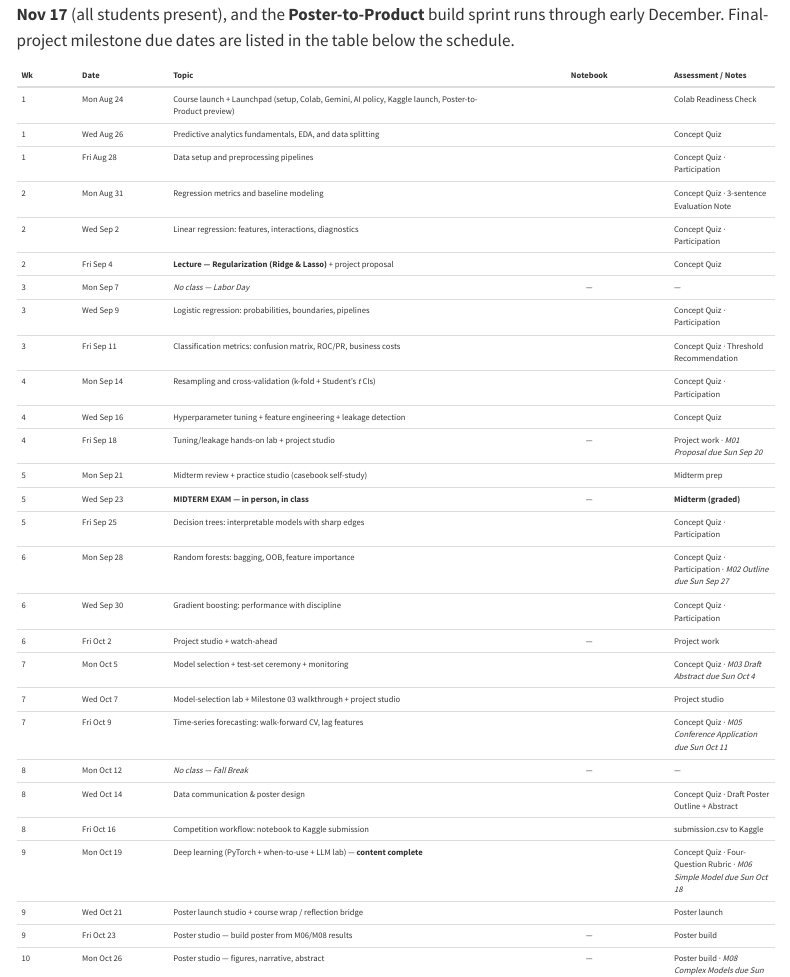
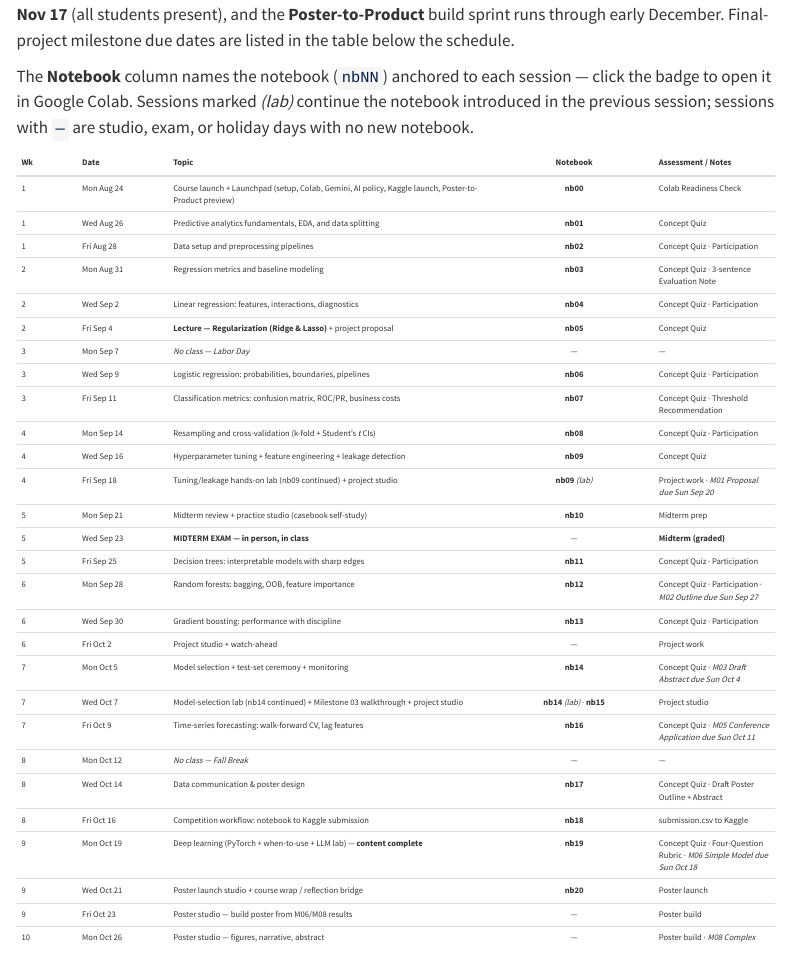
Before and after one commit to davi-moreira/2026F_predictive_analytics_QM474, a Quarto document (schedule.qmd): the page in a window 1100 px wide, from 210 px down. Rendered offline with R 4.5, knitr and Pandoc in place of Quarto, with nearby package versions; menus at the side of the page are left out; badge pictures from the web are left out.

Commit message:
feat: Label every class session with its nbNN notebook in the schedule
The Notebook column now names the notebook explicitly (nb00-nb20) above
each Colab badge, so students can see at a glance which notebook a given
class covers rather than having to hover the badge link.

Two sessions that carry a notebook per the master plan but showed no
notebook are now labeled: Fri Sep 18 (nb09 hands-on lab) and Wed Oct 7
(nb14 lab alongside the nb15 M03 walkthrough). Added a legend paragraph
explaining the nbNN codes, the (lab) marker, and the em-dash rows.

Co-Authored-By: Claude Opus 5 (1M context) <noreply@anthropic.com>

```diff
--- a/schedule.qmd
+++ b/schedule.qmd
@@ -45,35 +45,37 @@ editor: visual
 
 **Fall 2026 — Monday / Wednesday / Friday.** The 21-notebook arc is paced across the semester. Course content completes by late October; the **Undergraduate Research Conference poster presentation is Tue Nov 17** (all students present), and the **Poster-to-Product** build sprint runs through early December. Final-project milestone due dates are listed in the table below the schedule.
 
+The **Notebook** column names the notebook (`nbNN`) anchored to each session — click the badge to open it in Google Colab. Sessions marked *(lab)* continue the notebook introduced in the previous session; sessions with `—` are studio, exam, or holiday days with no new notebook.
+
 ::: overflow-table
 | Wk | Date | Topic | Notebook | Assessment / Notes |
 |----|------|-------|----------|--------------------|
-| 1 | Mon Aug 24 | Course launch + Launchpad (setup, Colab, Gemini, AI policy, Kaggle launch, Poster-to-Product preview) | [![Open In Colab](https://colab.research.google.com/assets/colab-badge.svg)](https://colab.research.google.com/github/davi-moreira/2026F_predictive_analytics_QM474/blob/main/notebooks/nb00_launchpad_course_setup_student.ipynb){target="_blank"} | Colab Readiness Check |
-| 1 | Wed Aug 26 | Predictive analytics fundamentals, EDA, and data splitting | [![Open In Colab](https://colab.research.google.com/assets/colab-badge.svg)](https://colab.research.google.com/github/davi-moreira/2026F_predictive_analytics_QM474/blob/main/notebooks/nb01_eda_splits_student.ipynb){target="_blank"} | Concept Quiz |
-| 1 | Fri Aug 28 | Data setup and preprocessing pipelines | [![Open In Colab](https://colab.research.google.com/assets/colab-badge.svg)](https://colab.research.google.com/github/davi-moreira/2026F_predictive_analytics_QM474/blob/main/notebooks/nb02_preprocessing_pipelines_student.ipynb){target="_blank"} | Concept Quiz · Participation |
-| 2 | Mon Aug 31 | Regression metrics and baseline modeling | [![Open In Colab](https://colab.research.google.com/assets/colab-badge.svg)](https://colab.research.google.com/github/davi-moreira/2026F_predictive_analytics_QM474/blob/main/notebooks/nb03_regression_metrics_baselines_student.ipynb){target="_blank"} | Concept Quiz · 3-sentence Evaluation Note |
-| 2 | Wed Sep 2 | Linear regression: features, interactions, diagnostics | [![Open In Colab](https://colab.research.google.com/assets/colab-badge.svg)](https://colab.research.google.com/github/davi-moreira/2026F_predictive_analytics_QM474/blob/main/notebooks/nb04_linear_features_diagnostics_student.ipynb){target="_blank"} | Concept Quiz · Participation |
-| 2 | Fri Sep 4 | **Lecture — Regularization (Ridge & Lasso)** + project proposal | [![Open In Colab](https://colab.research.google.com/assets/colab-badge.svg)](https://colab.research.google.com/github/davi-moreira/2026F_predictive_analytics_QM474/blob/main/notebooks/nb05_regularization_project_proposal_student.ipynb){target="_blank"} | Concept Quiz |
+| 1 | Mon Aug 24 | Course launch + Launchpad (setup, Colab, Gemini, AI policy, Kaggle launch, Poster-to-Product preview) | **nb00**<br>[![Open In Colab](https://colab.research.google.com/assets/colab-badge.svg)](https://colab.research.google.com/github/davi-moreira/2026F_predictive_analytics_QM474/blob/main/notebooks/nb00_launchpad_course_setup_student.ipynb){target="_blank"} | Colab Readiness Check |
+| 1 | Wed Aug 26 | Predictive analytics fundamentals, EDA, and data splitting | **nb01**<br>[![Open In Colab](https://colab.research.google.com/assets/colab-badge.svg)](https://colab.research.google.com/github/davi-moreira/2026F_predictive_analytics_QM474/blob/main/notebooks/nb01_eda_splits_student.ipynb){target="_blank"} | Concept Quiz |
+| 1 | Fri Aug 28 | Data setup and preprocessing pipelines | **nb02**<br>[![Open In Colab](https://colab.research.google.com/assets/colab-badge.svg)](https://colab.research.google.com/github/davi-moreira/2026F_predictive_analytics_QM474/blob/main/notebooks/nb02_preprocessing_pipelines_student.ipynb){target="_blank"} | Concept Quiz · Participation |
+| 2 | Mon Aug 31 | Regression metrics and baseline modeling | **nb03**<br>[![Open In Colab](https://colab.research.google.com/assets/colab-badge.svg)](https://colab.research.google.com/github/davi-moreira/2026F_predictive_analytics_QM474/blob/main/notebooks/nb03_regression_metrics_baselines_student.ipynb){target="_blank"} | Concept Quiz · 3-sentence Evaluation Note |
+| 2 | Wed Sep 2 | Linear regression: features, interactions, diagnostics | **nb04**<br>[![Open In Colab](https://colab.research.google.com/assets/colab-badge.svg)](https://colab.research.google.com/github/davi-moreira/2026F_predictive_analytics_QM474/blob/main/notebooks/nb04_linear_features_diagnostics_student.ipynb){target="_blank"} | Concept Quiz · Participation |
+| 2 | Fri Sep 4 | **Lecture — Regularization (Ridge & Lasso)** + project proposal | **nb05**<br>[![Open In Colab](https://colab.research.google.com/assets/colab-badge.svg)](https://colab.research.google.com/github/davi-moreira/2026F_predictive_analytics_QM474/blob/main/notebooks/nb05_regularization_project_proposal_student.ipynb){target="_blank"} | Concept Quiz |
 | 3 | Mon Sep 7 | *No class — Labor Day* | — | — |
-| 3 | Wed Sep 9 | Logistic regression: probabilities, boundaries, pipelines | [![Open In Colab](https://colab.research.google.com/assets/colab-badge.svg)](https://colab.research.google.com/github/davi-moreira/2026F_predictive_analytics_QM474/blob/main/notebooks/nb06_logistic_pipelines_student.ipynb){target="_blank"} | Concept Quiz · Participation |
-| 3 | Fri Sep 11 | Classification metrics: confusion matrix, ROC/PR, business costs | [![Open In Colab](https://colab.research.google.com/assets/colab-badge.svg)](https://colab.research.google.com/github/davi-moreira/2026F_predictive_analytics_QM474/blob/main/notebooks/nb07_classification_metrics_thresholding_student.ipynb){target="_blank"} | Concept Quiz · Threshold Recommendation |
-| 4 | Mon Sep 14 | Resampling and cross-validation (k-fold + Student's *t* CIs) | [![Open In Colab](https://colab.research.google.com/assets/colab-badge.svg)](https://colab.research.google.com/github/davi-moreira/2026F_predictive_analytics_QM474/blob/main/notebooks/nb08_cross_validation_model_comparison_student.ipynb){target="_blank"} | Concept Quiz · Participation |
-| 4 | Wed Sep 16 | Hyperparameter tuning + feature engineering + leakage detection | [![Open In Colab](https://colab.research.google.com/assets/colab-badge.svg)](https://colab.research.google.com/github/davi-moreira/2026F_predictive_analytics_QM474/blob/main/notebooks/nb09_tuning_feature_engineering_project_baseline_student.ipynb){target="_blank"} | Concept Quiz |
-| 4 | Fri Sep 18 | Tuning/leakage hands-on lab + project studio | — | Project work · *M01 Proposal due Sun Sep 20* |
-| 5 | Mon Sep 21 | Midterm review + practice studio (casebook self-study) | [![Open In Colab](https://colab.research.google.com/assets/colab-badge.svg)](https://colab.research.google.com/github/davi-moreira/2026F_predictive_analytics_QM474/blob/main/notebooks/nb10_midterm_casebook_student.ipynb){target="_blank"} | Midterm prep |
+| 3 | Wed Sep 9 | Logistic regression: probabilities, boundaries, pipelines | **nb06**<br>[![Open In Colab](https://colab.research.google.com/assets/colab-badge.svg)](https://colab.research.google.com/github/davi-moreira/2026F_predictive_analytics_QM474/blob/main/notebooks/nb06_logistic_pipelines_student.ipynb){target="_blank"} | Concept Quiz · Participation |
+| 3 | Fri Sep 11 | Classification metrics: confusion matrix, ROC/PR, business costs | **nb07**<br>[![Open In Colab](https://colab.research.google.com/assets/colab-badge.svg)](https://colab.research.google.com/github/davi-moreira/2026F_predictive_analytics_QM474/blob/main/notebooks/nb07_classification_metrics_thresholding_student.ipynb){target="_blank"} | Concept Quiz · Threshold Recommendation |
+| 4 | Mon Sep 14 | Resampling and cross-validation (k-fold + Student's *t* CIs) | **nb08**<br>[![Open In Colab](https://colab.research.google.com/assets/colab-badge.svg)](https://colab.research.google.com/github/davi-moreira/2026F_predictive_analytics_QM474/blob/main/notebooks/nb08_cross_validation_model_comparison_student.ipynb){target="_blank"} | Concept Quiz · Participation |
+| 4 | Wed Sep 16 | Hyperparameter tuning + feature engineering + leakage detection | **nb09**<br>[![Open In Colab](https://colab.research.google.com/assets/colab-badge.svg)](https://colab.research.google.com/github/davi-moreira/2026F_predictive_analytics_QM474/blob/main/notebooks/nb09_tuning_feature_engineering_project_baseline_student.ipynb){target="_blank"} | Concept Quiz |
+| 4 | Fri Sep 18 | Tuning/leakage hands-on lab (nb09 continued) + project studio | **nb09** *(lab)*<br>[![Open In Colab](https://colab.research.google.com/assets/colab-badge.svg)](https://colab.research.google.com/github/davi-moreira/2026F_predictive_analytics_QM474/blob/main/notebooks/nb09_tuning_feature_engineering_project_baseline_student.ipynb){target="_blank"} | Project work · *M01 Proposal due Sun Sep 20* |
+| 5 | Mon Sep 21 | Midterm review + practice studio (casebook self-study) | **nb10**<br>[![Open In Colab](https://colab.research.google.com/assets/colab-badge.svg)](https://colab.research.google.com/github/davi-moreira/2026F_predictive_analytics_QM474/blob/main/notebooks/nb10_midterm_casebook_student.ipynb){target="_blank"} | Midterm prep |
 | 5 | Wed Sep 23 | **MIDTERM EXAM — in person, in class** | — | **Midterm (graded)** |
-| 5 | Fri Sep 25 | Decision trees: interpretable models with sharp edges | [![Open In Colab](https://colab.research.google.com/assets/colab-badge.svg)](https://colab.research.google.com/github/davi-moreira/2026F_predictive_analytics_QM474/blob/main/notebooks/nb11_decision_trees_student.ipynb){target="_blank"} | Concept Quiz · Participation |
-| 6 | Mon Sep 28 | Random forests: bagging, OOB, feature importance | [![Open In Colab](https://colab.research.google.com/assets/colab-badge.svg)](https://colab.research.google.com/github/davi-moreira/2026F_predictive_analytics_QM474/blob/main/notebooks/nb12_random_forests_importance_student.ipynb){target="_blank"} | Concept Quiz · Participation · *M02 Outline due Sun Sep 27* |
-| 6 | Wed Sep 30 | Gradient boosting: performance with discipline | [![Open In Colab](https://colab.research.google.com/assets/colab-badge.svg)](https://colab.research.google.com/github/davi-moreira/2026F_predictive_analytics_QM474/blob/main/notebooks/nb13_gradient_boosting_student.ipynb){target="_blank"} | Concept Quiz · Participation |
+| 5 | Fri Sep 25 | Decision trees: interpretable models with sharp edges | **nb11**<br>[![Open In Colab](https://colab.research.google.com/assets/colab-badge.svg)](https://colab.research.google.com/github/davi-moreira/2026F_predictive_analytics_QM474/blob/main/notebooks/nb11_decision_trees_student.ipynb){target="_blank"} | Concept Quiz · Participation |
+| 6 | Mon Sep 28 | Random forests: bagging, OOB, feature importance | **nb12**<br>[![Open In Colab](https://colab.research.google.com/assets/colab-badge.svg)](https://colab.research.google.com/github/davi-moreira/2026F_predictive_analytics_QM474/blob/main/notebooks/nb12_random_forests_importance_student.ipynb){target="_blank"} | Concept Quiz · Participation · *M02 Outline due Sun Sep 27* |
+| 6 | Wed Sep 30 | Gradient boosting: performance with discipline | **nb13**<br>[![Open In Colab](https://colab.research.google.com/assets/colab-badge.svg)](https://colab.research.google.com/github/davi-moreira/2026F_predictive_analytics_QM474/blob/main/notebooks/nb13_gradient_boosting_student.ipynb){target="_blank"} | Concept Quiz · Participation |
 | 6 | Fri Oct 2 | Project studio + watch-ahead | — | Project work |
-| 7 | Mon Oct 5 | Model selection + test-set ceremony + monitoring | [![Open In Colab](https://colab.research.google.com/assets/colab-badge.svg)](https://colab.research.google.com/github/davi-moreira/2026F_predictive_analytics_QM474/blob/main/notebooks/nb14_model_selection_protocol_student.ipynb){target="_blank"} | Concept Quiz · *M03 Draft Abstract due Sun Oct 4* |
-| 7 | Wed Oct 7 | Model-selection lab + Milestone 03 walkthrough + project studio | [![Open In Colab](https://colab.research.google.com/assets/colab-badge.svg)](https://colab.research.google.com/github/davi-moreira/2026F_predictive_analytics_QM474/blob/main/notebooks/nb15_milestone_03_walkthrough_student.ipynb){target="_blank"} | Project studio |
-| 7 | Fri Oct 9 | Time-series forecasting: walk-forward CV, lag features | [![Open In Colab](https://colab.research.google.com/assets/colab-badge.svg)](https://colab.research.google.com/github/davi-moreira/2026F_predictive_analytics_QM474/blob/main/notebooks/nb16_time_series_forecasting_student.ipynb){target="_blank"} | Concept Quiz · *M05 Conference Application due Sun Oct 11* |
+| 7 | Mon Oct 5 | Model selection + test-set ceremony + monitoring | **nb14**<br>[![Open In Colab](https://colab.research.google.com/assets/colab-badge.svg)](https://colab.research.google.com/github/davi-moreira/2026F_predictive_analytics_QM474/blob/main/notebooks/nb14_model_selection_protocol_student.ipynb){target="_blank"} | Concept Quiz · *M03 Draft Abstract due Sun Oct 4* |
+| 7 | Wed Oct 7 | Model-selection lab (nb14 continued) + Milestone 03 walkthrough + project studio | **nb14** *(lab)* · **nb15**<br>[![Open In Colab](https://colab.research.google.com/assets/colab-badge.svg)](https://colab.research.google.com/github/davi-moreira/2026F_predictive_analytics_QM474/blob/main/notebooks/nb15_milestone_03_walkthrough_student.ipynb){target="_blank"} | Project studio |
+| 7 | Fri Oct 9 | Time-series forecasting: walk-forward CV, lag features | **nb16**<br>[![Open In Colab](https://colab.research.google.com/assets/colab-badge.svg)](https://colab.research.google.com/github/davi-moreira/2026F_predictive_analytics_QM474/blob/main/notebooks/nb16_time_series_forecasting_student.ipynb){target="_blank"} | Concept Quiz · *M05 Conference Application due Sun Oct 11* |
 | 8 | Mon Oct 12 | *No class — Fall Break* | — | — |
-| 8 | Wed Oct 14 | Data communication & poster design | [![Open In Colab](https://colab.research.google.com/assets/colab-badge.svg)](https://colab.research.google.com/github/davi-moreira/2026F_predictive_analytics_QM474/blob/main/notebooks/nb17_data_communication_poster_student.ipynb){target="_blank"} | Concept Quiz · Draft Poster Outline + Abstract |
-| 8 | Fri Oct 16 | Competition workflow: notebook to Kaggle submission | [![Open In Colab](https://colab.research.google.com/assets/colab-badge.svg)](https://colab.research.google.com/github/davi-moreira/2026F_predictive_analytics_QM474/blob/main/notebooks/nb18_competition_workflow_student.ipynb){target="_blank"} | submission.csv to Kaggle |
-| 9 | Mon Oct 19 | Deep learning (PyTorch + when-to-use + LLM lab) — **content complete** | [![Open In Colab](https://colab.research.google.com/assets/colab-badge.svg)](https://colab.research.google.com/github/davi-moreira/2026F_predictive_analytics_QM474/blob/main/notebooks/nb19_deep_learning_student.ipynb){target="_blank"} | Concept Quiz · Four-Question Rubric · *M06 Simple Model due Sun Oct 18* |
-| 9 | Wed Oct 21 | Poster launch studio + course wrap / reflection bridge | [![Open In Colab](https://colab.research.google.com/assets/colab-badge.svg)](https://colab.research.google.com/github/davi-moreira/2026F_predictive_analytics_QM474/blob/main/notebooks/nb20_final_submission_peer_review_student.ipynb){target="_blank"} | Poster launch |
+| 8 | Wed Oct 14 | Data communication & poster design | **nb17**<br>[![Open In Colab](https://colab.research.google.com/assets/colab-badge.svg)](https://colab.research.google.com/github/davi-moreira/2026F_predictive_analytics_QM474/blob/main/notebooks/nb17_data_communication_poster_student.ipynb){target="_blank"} | Concept Quiz · Draft Poster Outline + Abstract |
+| 8 | Fri Oct 16 | Competition workflow: notebook to Kaggle submission | **nb18**<br>[![Open In Colab](https://colab.research.google.com/assets/colab-badge.svg)](https://colab.research.google.com/github/davi-moreira/2026F_predictive_analytics_QM474/blob/main/notebooks/nb18_competition_workflow_student.ipynb){target="_blank"} | submission.csv to Kaggle |
+| 9 | Mon Oct 19 | Deep learning (PyTorch + when-to-use + LLM lab) — **content complete** | **nb19**<br>[![Open In Colab](https://colab.research.google.com/assets/colab-badge.svg)](https://colab.research.google.com/github/davi-moreira/2026F_predictive_analytics_QM474/blob/main/notebooks/nb19_deep_learning_student.ipynb){target="_blank"} | Concept Quiz · Four-Question Rubric · *M06 Simple Model due Sun Oct 18* |
+| 9 | Wed Oct 21 | Poster launch studio + course wrap / reflection bridge | **nb20**<br>[![Open In Colab](https://colab.research.google.com/assets/colab-badge.svg)](https://colab.research.google.com/github/davi-moreira/2026F_predictive_analytics_QM474/blob/main/notebooks/nb20_final_submission_peer_review_student.ipynb){target="_blank"} | Poster launch |
 | 9 | Fri Oct 23 | Poster studio — build poster from M06/M08 results | — | Poster build |
 | 10 | Mon Oct 26 | Poster studio — figures, narrative, abstract | — | Poster build · *M08 Complex Models due Sun Oct 25* |
 | 10 | Wed Oct 28 | Poster studio — structured peer review | — | Poster peer review |
```
Also changed, not shown: schedule.qmd (4 more changed lines).
